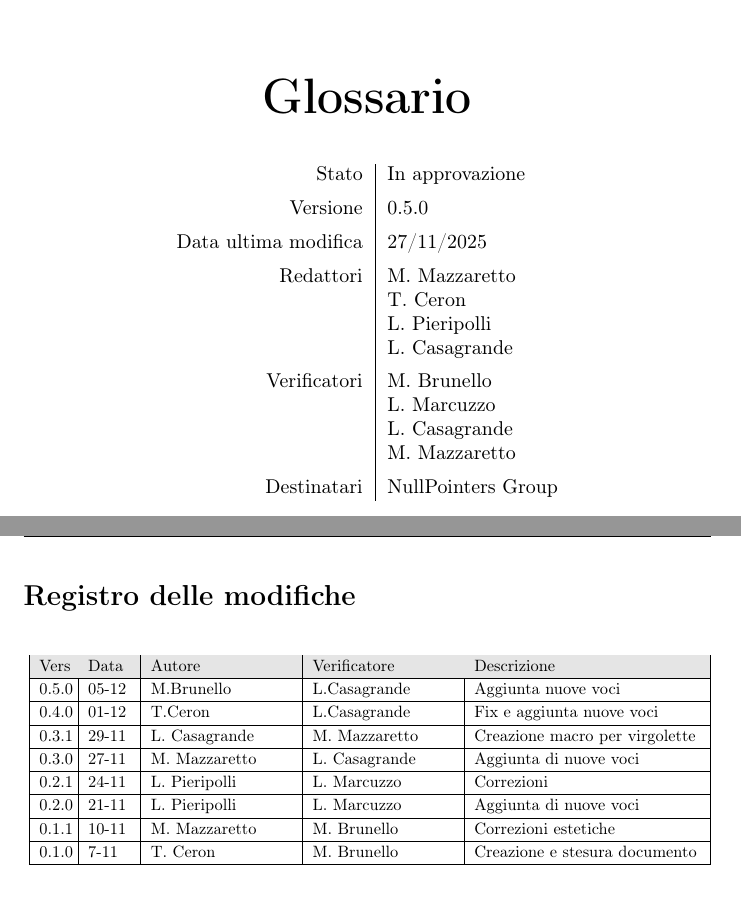
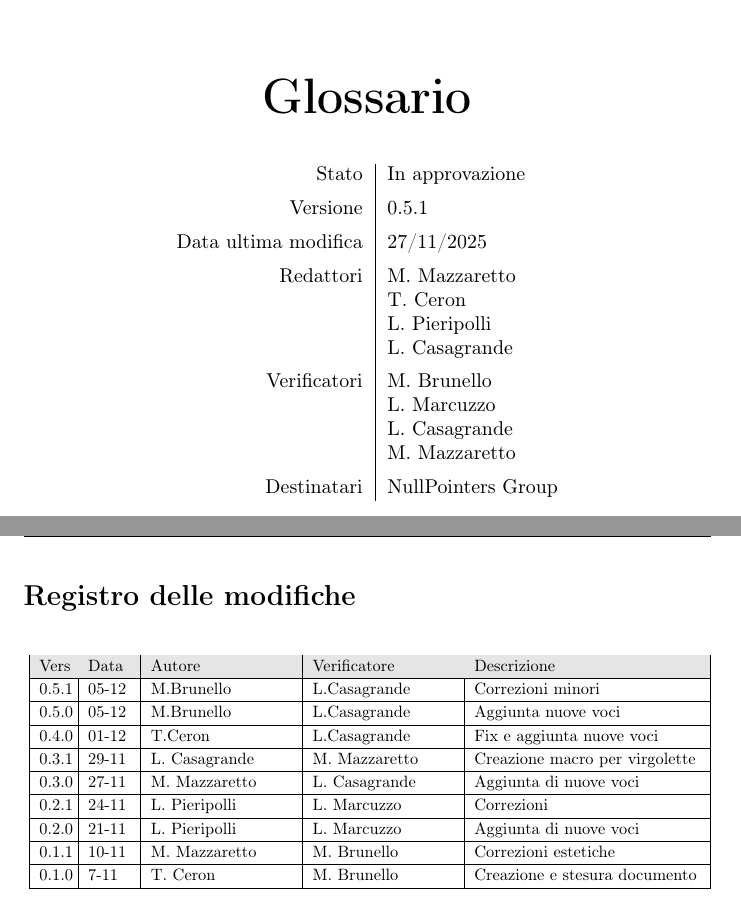
Before and after one commit to NullPointersGroup/Documentazione, a LaTeX document (src/RTB/Documenti Interni/Glossario/Glossario.tex, which reads src/RTB/Documenti Interni/Glossario/content/modifiche.tex, src/RTB/Documenti Interni/Glossario/content/table.tex): two parts of pages 1 and 2 of 36, joined at a grey line, cut so that both start at the same text. Compiled offline with pdfLaTeX.

Commit message:
correzioni minori

```diff
--- a/src/RTB/Documenti Interni/Glossario/content/modifiche.tex
+++ b/src/RTB/Documenti Interni/Glossario/content/modifiche.tex
@@ -8,6 +8,8 @@
 			\hline
 			\rowcolor[gray]{0.9}
 			Vers & Data & Autore & Verificatore & Descrizione \\
+			\hline
+			0.5.1 & 05-12 & M.Brunello & L.Casagrande & Correzioni minori\\
 			\hline
 			0.5.0 & 05-12 & M.Brunello & L.Casagrande & Aggiunta nuove voci\\
 			\hline
--- a/src/RTB/Documenti Interni/Glossario/content/table.tex
+++ b/src/RTB/Documenti Interni/Glossario/content/table.tex
@@ -1,7 +1,7 @@
 \begin{center}
 \begin{tabular}{r|l}
 	Stato & In approvazione \\[0.5em]
-	Versione & 0.5.0 \\[0.5em]
+	Versione & 0.5.1 \\[0.5em]
 	Data ultima modifica & 27/11/2025 \\[0.5em]
 	Redattori & M. Mazzaretto \\
 			  & T. Ceron \\
```
Also changed, not shown: src/RTB/Documenti Interni/Glossario/content/letters/b.tex (+1 -1 lines), src/RTB/Documenti Interni/Glossario/content/letters/s.tex (+1 -1 lines), src/RTB/Documenti Interni/Glossario/Glossario.pdf.
